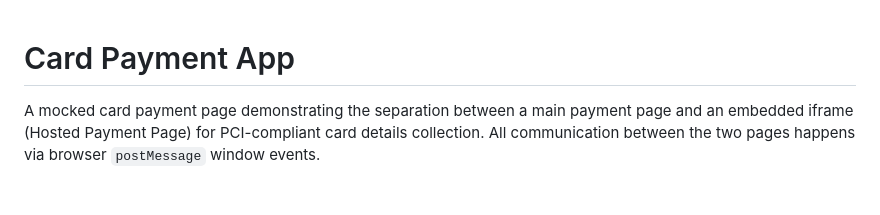
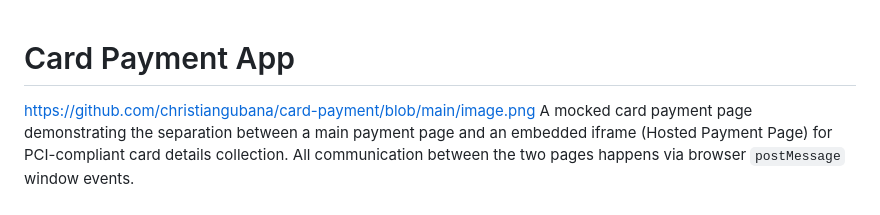
Before and after one commit to christiangubana/card-payment, a Markdown page: README.md, the part around the change. GitHub-like rendering.

```diff
--- a/README.md
+++ b/README.md
@@ -1,5 +1,5 @@
 # Card Payment App
-
+https://github.com/christiangubana/card-payment/blob/main/image.png
 A mocked card payment page demonstrating the separation between a main payment page and an embedded iframe (Hosted Payment Page) for PCI-compliant card details collection. All communication between the two pages happens via browser `postMessage` window events.
 
 ## Architecture
```
